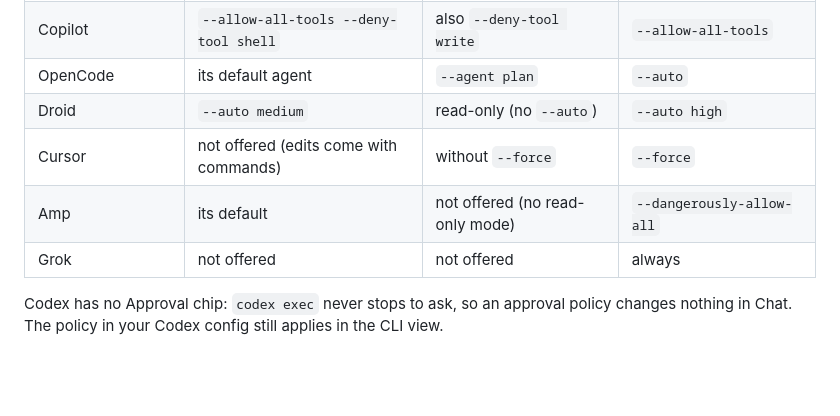
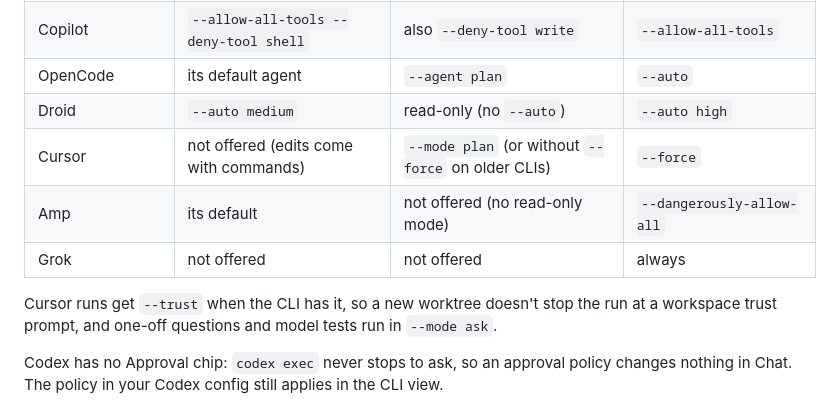
Before and after one commit to deltalark/runo, a Markdown page: docs/providers.md, the part around the change. Rendered like a GitHub page; blank space fills up the shorter version.

Commit message:
Note Cursor's plan mode and workspace trust in the providers doc

```diff
--- a/docs/providers.md
+++ b/docs/providers.md
@@ -49,9 +49,11 @@ The composer's Permission chip offers Runo's three levels where the CLI can hold
 | Copilot | `--allow-all-tools --deny-tool shell` | also `--deny-tool write` | `--allow-all-tools` |
 | OpenCode | its default agent | `--agent plan` | `--auto` |
 | Droid | `--auto medium` | read-only (no `--auto`) | `--auto high` |
-| Cursor | not offered (edits come with commands) | without `--force` | `--force` |
+| Cursor | not offered (edits come with commands) | `--mode plan` (or without `--force` on older CLIs) | `--force` |
 | Amp | its default | not offered (no read-only mode) | `--dangerously-allow-all` |
 | Grok | not offered | not offered | always |
+
+Cursor runs get `--trust` when the CLI has it, so a new worktree doesn't stop the run at a workspace trust prompt, and one-off questions and model tests run in `--mode ask`.
 
 Codex has no Approval chip: `codex exec` never stops to ask, so an approval policy changes nothing in Chat. The policy in your Codex config still applies in the CLI view.
 
```
